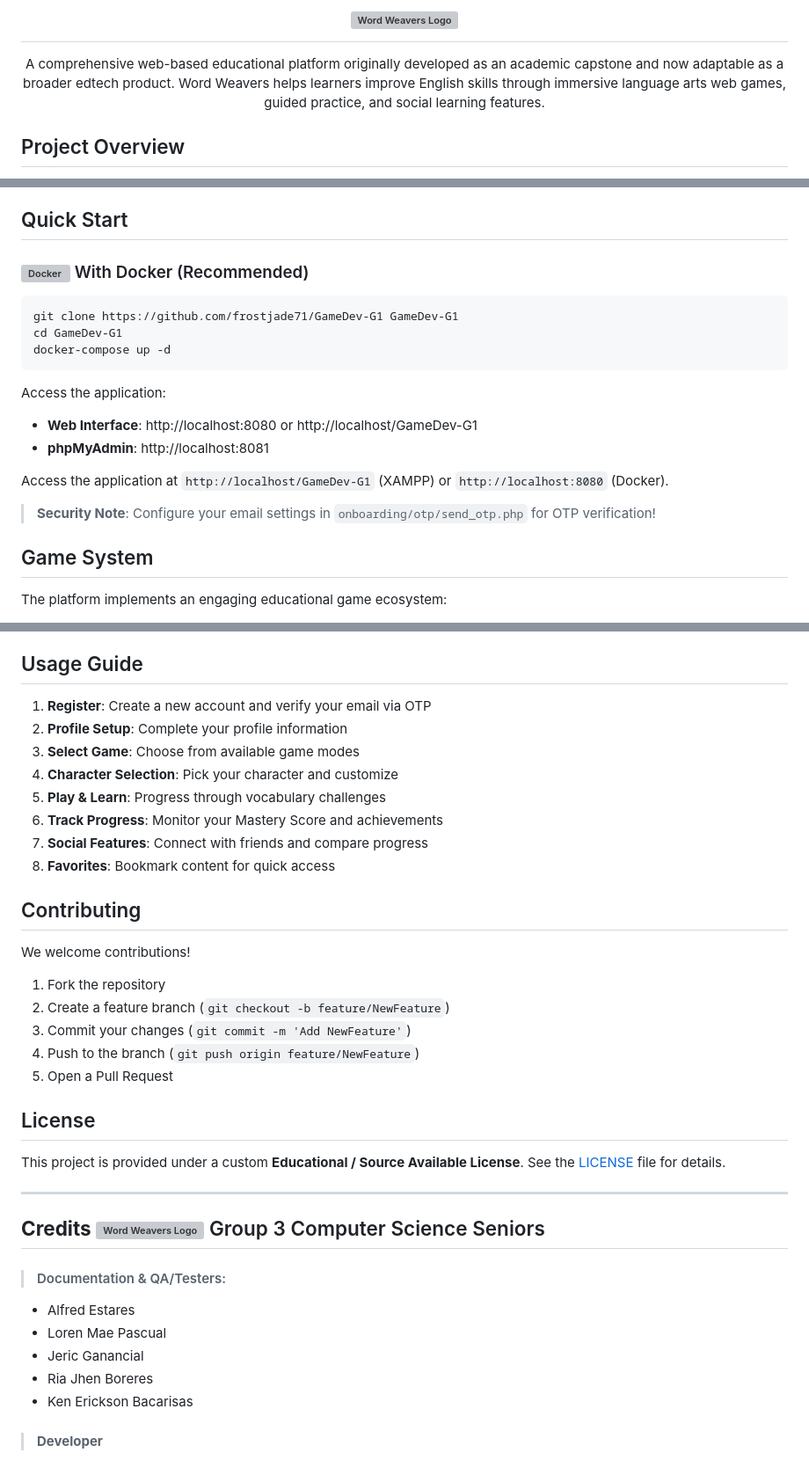
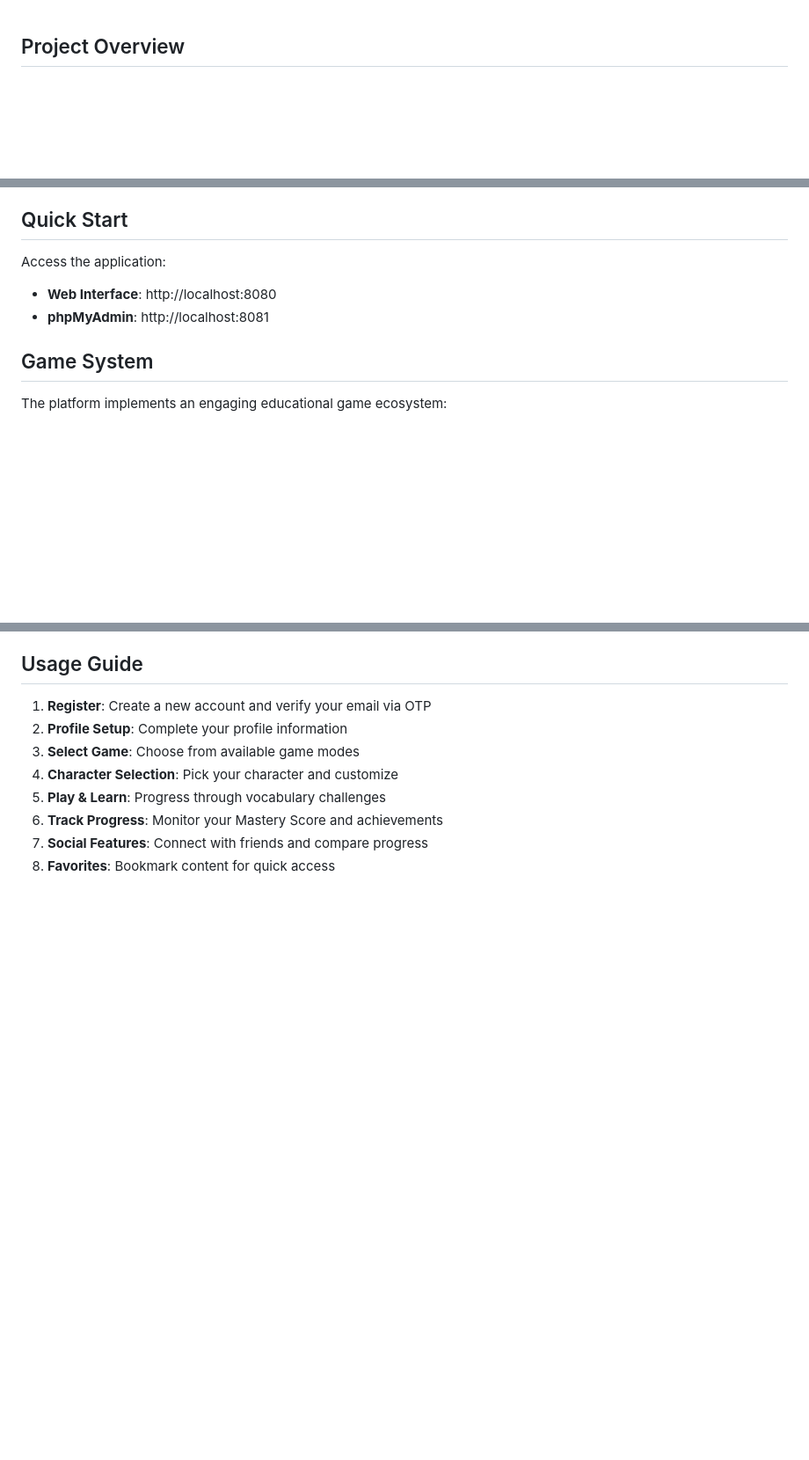
Before and after one commit to daksh777f/Word-Weaver, a Markdown page: README.md, 3 parts joined by grey strips. Shown at 88% size. GitHub-like rendering; blank space fills up the shorter version; grey boxes are pictures that could not be loaded.

Commit message:
Revise README to streamline content
Removed introductory content and sections on contributing and licensing from the README.

````diff
--- a/README.md
+++ b/README.md
@@ -1,9 +1 @@
-<div align="center">
-
-# <a href="https://wordweavershccci.online"><img src="assets/menu/Word-Weavers.png" alt="Word Weavers Logo" width="400"></a>
-
-A comprehensive web-based educational platform originally developed as an academic capstone and now adaptable as a broader edtech product. Word Weavers helps learners improve English skills through immersive language arts web games, guided practice, and social learning features.
-
-</div>
-
 ## Project Overview
@@ -58,22 +48,10 @@ A comprehensive web-based educational platform originally developed as an academ
 
 ## Quick Start
 
-### <img src="https://skillicons.dev/icons?i=docker" alt="Docker" height="40" style="vertical-align: middle;"> With Docker (Recommended)
-
-```bash
-git clone https://github.com/frostjade71/GameDev-G1 GameDev-G1
-cd GameDev-G1
-docker-compose up -d
-```
-
 Access the application:
 
-- **Web Interface**: http://localhost:8080 or http://localhost/GameDev-G1
+- **Web Interface**: http://localhost:8080
 - **phpMyAdmin**: http://localhost:8081
-
-Access the application at `http://localhost/GameDev-G1` (XAMPP) or `http://localhost:8080` (Docker).
-
-> **Security Note**: Configure your email settings in `onboarding/otp/send_otp.php` for OTP verification!
 
 ## Game System
 
@@ -119,32 +97,3 @@ The platform implements an engaging educational game ecosystem:
 6. **Track Progress**: Monitor your Mastery Score and achievements
 7. **Social Features**: Connect with friends and compare progress
 8. **Favorites**: Bookmark content for quick access
-
-## Contributing
-
-We welcome contributions!
-
-1. Fork the repository
-2. Create a feature branch (`git checkout -b feature/NewFeature`)
-3. Commit your changes (`git commit -m 'Add NewFeature'`)
-4. Push to the branch (`git push origin feature/NewFeature`)
-5. Open a Pull Request
-
-## License
-
-This project is provided under a custom **Educational / Source Available License**. See the [LICENSE](LICENSE.md) file for details.
-
----
-
-## **Credits** <img src="assets\menu\HCCCI.webp" alt="Word Weavers Logo" height="24" style="vertical-align: middle;"> Group 3 Computer Science Seniors
-
-> #### Documentation & QA/Testers:
-
-- Alfred Estares
-- Loren Mae Pascual
-- Jeric Ganancial
-- Ria Jhen Boreres
-- Ken Erickson Bacarisas
-
-> #### **Developer**
-
````
Also changed, not shown: other parts of README.md (+0 -18 lines).
